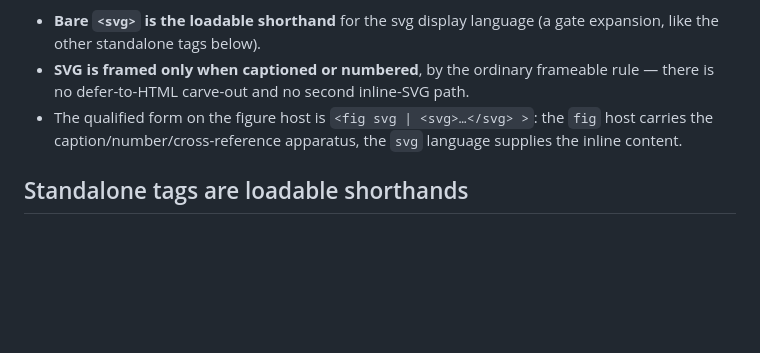
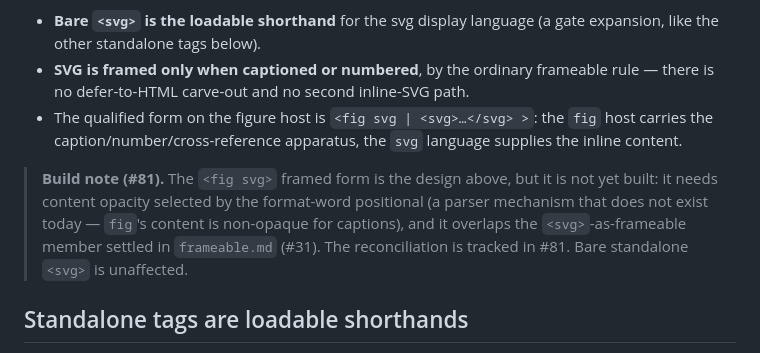
Before and after one commit to acadamark/acadamark, a Markdown page: notes/specs/format-words.md, the part around the change. GitHub-like rendering; blank space fills up the shorter version.

Commit message:
STATUS + format-words: reflect the slice-3 hosts; flag deferred <fig svg> (#22)
Coherence reconciliation for #22 slice 3 (the migration commits were
byte-identical, so no capability box flips — this is text refinement of existing
capabilities to name the new hosts, plus the deferral flag):

- STATUS: the tables line now names the `<table>` host + format words (`<csv>` /
  `<tsv>` as gate shorthands); the bibliography line names the `<library>`
  storage host + the `<library bibtex>` format word.
- format-words.md: a build-note on the svg section recording that the `<fig svg>`
  framed form is design-only for now — deferred pending the positional-opacity
  parser mechanism and the #31 `<svg>`-as-frameable reconciliation (tracked in
  #81). Bare `<svg>` is unaffected.

Docs-only; no code or test change.

Refs #22, #31, #81.

Co-Authored-By: Claude Opus 4.8 <noreply@anthropic.com>

```diff
--- a/notes/specs/format-words.md
+++ b/notes/specs/format-words.md
@@ -138,6 +138,13 @@ handler property, not a special case). The mechanics that follow from that:
   host carries the caption/number/cross-reference apparatus, the `svg` language
   supplies the inline content.
 
+> **Build note (#81).** The `<fig svg>` framed form is the design above, but it
+> is not yet built: it needs content opacity selected by the format-word
+> positional (a parser mechanism that does not exist today — `fig`'s content is
+> non-opaque for captions), and it overlaps the `<svg>`-as-frameable member
+> settled in `frameable.md` (#31). The reconciliation is tracked in #81. Bare
+> standalone `<svg>` is unaffected.
+
 ## Standalone tags are loadable shorthands
 
 `<csv>` / `<tsv>` say the same thing as `<table csv>` / `<table tsv>`, and
```
Also changed, not shown: STATUS.md (+2 -2 lines).
